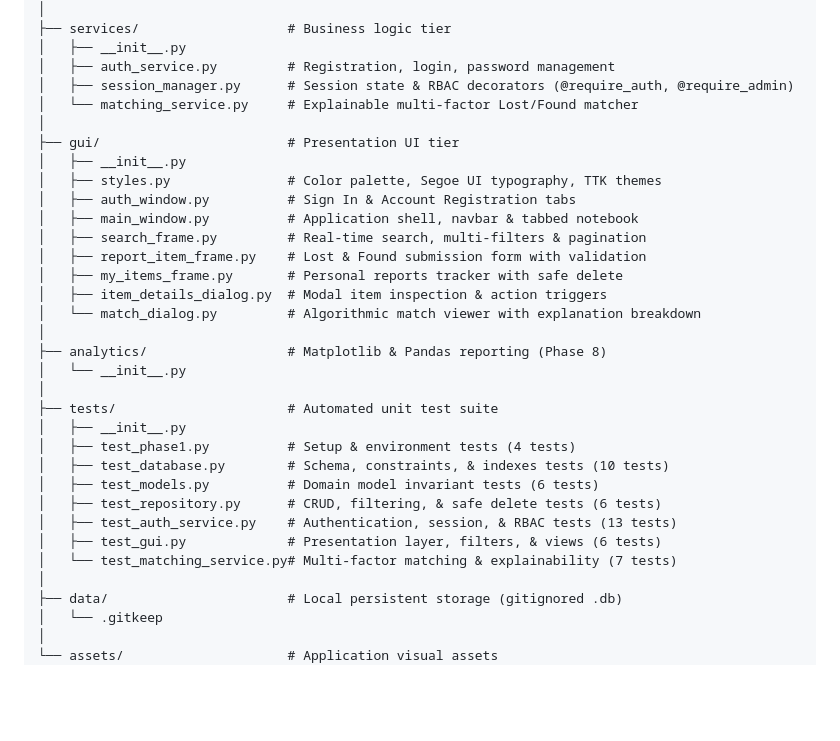
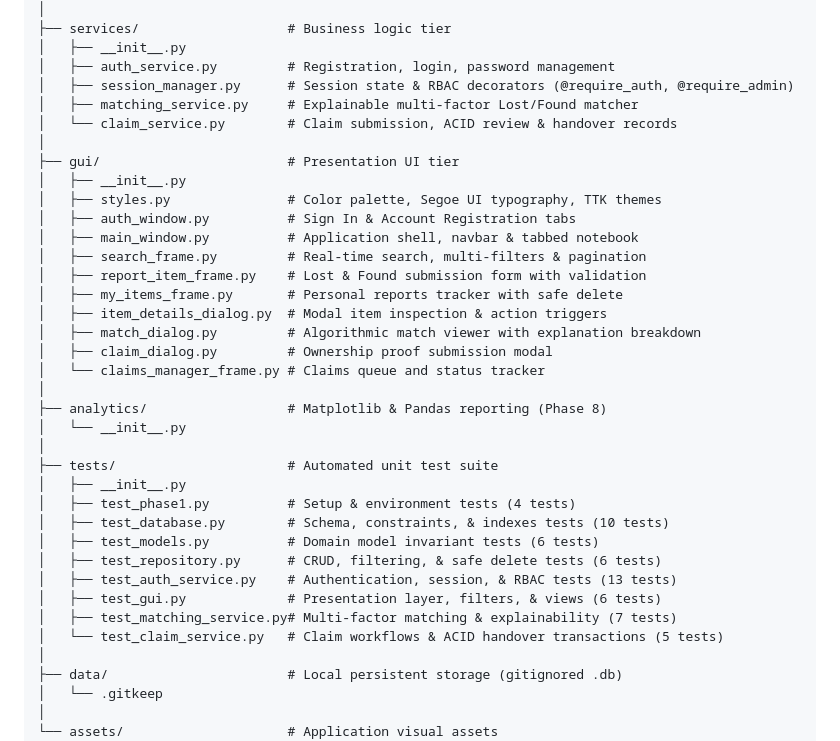
Before and after one commit to Anayat-bhat/Campus-Connect, a Markdown page: README.md, the part around one of its changes. Drawn GitHub-style; blank space fills up the shorter version.

```diff
--- a/README.md
+++ b/README.md
@@ -290,7 +315,8 @@ Campus-Connect/
 │   ├── __init__.py
 │   ├── auth_service.py         # Registration, login, password management
 │   ├── session_manager.py      # Session state & RBAC decorators (@require_auth, @require_admin)
-│   └── matching_service.py     # Explainable multi-factor Lost/Found matcher
+│   ├── matching_service.py     # Explainable multi-factor Lost/Found matcher
+│   └── claim_service.py        # Claim submission, ACID review & handover records
 │
 ├── gui/                        # Presentation UI tier
 │   ├── __init__.py
@@ -301,7 +327,9 @@ Campus-Connect/
 │   ├── report_item_frame.py    # Lost & Found submission form with validation
 │   ├── my_items_frame.py       # Personal reports tracker with safe delete
 │   ├── item_details_dialog.py  # Modal item inspection & action triggers
-│   └── match_dialog.py         # Algorithmic match viewer with explanation breakdown
+│   ├── match_dialog.py         # Algorithmic match viewer with explanation breakdown
+│   ├── claim_dialog.py         # Ownership proof submission modal
+│   └── claims_manager_frame.py # Claims queue and status tracker
 │
 ├── analytics/                  # Matplotlib & Pandas reporting (Phase 8)
 │   └── __init__.py
@@ -314,7 +342,8 @@ Campus-Connect/
 │   ├── test_repository.py      # CRUD, filtering, & safe delete tests (6 tests)
 │   ├── test_auth_service.py    # Authentication, session, & RBAC tests (13 tests)
 │   ├── test_gui.py             # Presentation layer, filters, & views (6 tests)
-│   └── test_matching_service.py# Multi-factor matching & explainability (7 tests)
+│   ├── test_matching_service.py# Multi-factor matching & explainability (7 tests)
+│   └── test_claim_service.py   # Claim workflows & ACID handover transactions (5 tests)
 │
 ├── data/                       # Local persistent storage (gitignored .db)
 │   └── .gitkeep
```
Also changed, not shown: other parts of README.md (+28 -3 lines).
